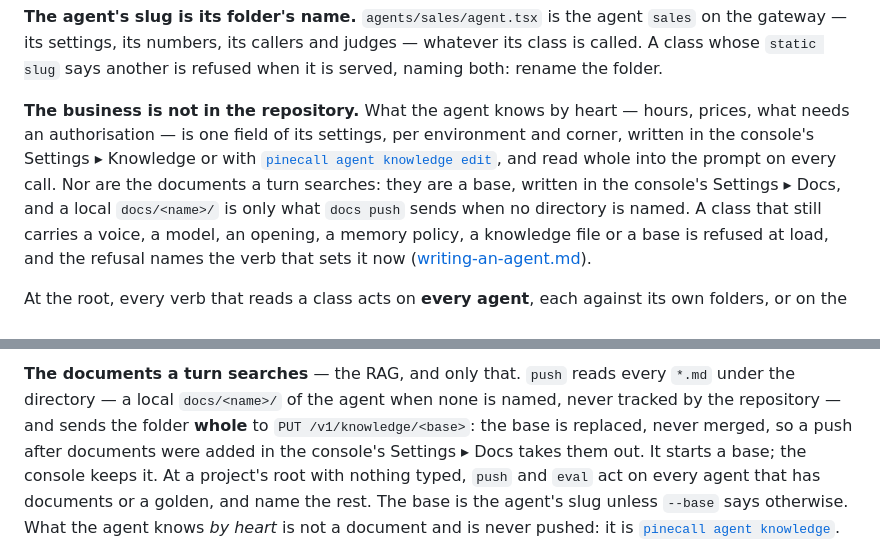
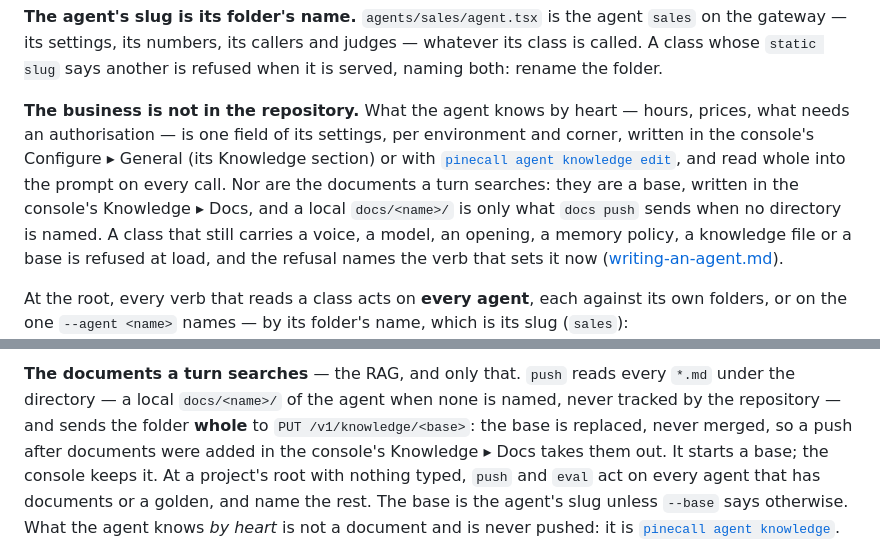
Before and after one commit to pinecall/cli, a Markdown page: docs/the-cli.md, 2 parts joined by grey strips. Rendered like a GitHub page.

Commit message:
the-cli: the console's Knowledge ▸ Docs and Configure ▸ General, where a base and the knowledge are written

```diff
--- a/docs/the-cli.md
+++ b/docs/the-cli.md
@@ -171,9 +171,9 @@ whose `static slug` says another is refused when it is served, naming both: rena
 
 **The business is not in the repository.** What the agent knows by heart — hours, prices, what
 needs an authorisation — is one field of its settings, per environment and corner, written in the
-console's Settings ▸ Knowledge or with [`pinecall agent knowledge edit`](#agent-knowledge), and
+console's Configure ▸ General (its Knowledge section) or with [`pinecall agent knowledge edit`](#agent-knowledge), and
 read whole into the prompt on every call. Nor are the documents a turn searches: they are a base,
-written in the console's Settings ▸ Docs, and a local `docs/<name>/` is only what `docs push` sends
+written in the console's Knowledge ▸ Docs, and a local `docs/<name>/` is only what `docs push` sends
 when no directory is named. A class
 that still carries a voice, a model, an opening, a memory policy, a knowledge file or a base is
 refused at load, and the refusal names the verb that sets it now
@@ -1608,7 +1608,7 @@ pinecall docs attached
 directory — a local `docs/<name>/` of the agent when none is named, never tracked by the
 repository — and sends the folder **whole** to
 `PUT /v1/knowledge/<base>`: the base is replaced, never merged, so a push after documents were
-added in the console's Settings ▸ Docs takes them out. It starts a base; the console keeps it. At a project's root with nothing
+added in the console's Knowledge ▸ Docs takes them out. It starts a base; the console keeps it. At a project's root with nothing
 typed, `push` and `eval` act on every agent that has documents or a golden, and name the rest. The
 base is the agent's slug unless `--base` says otherwise. What the agent knows *by heart* is not a
 document and is never pushed: it is [`pinecall agent knowledge`](#agent-knowledge).
```
